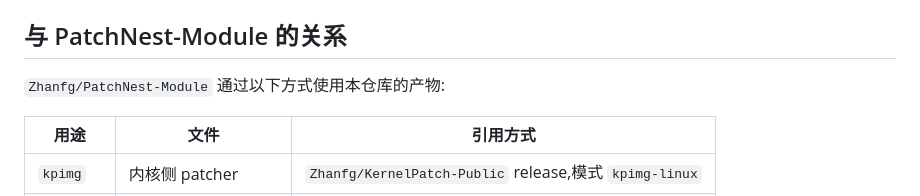
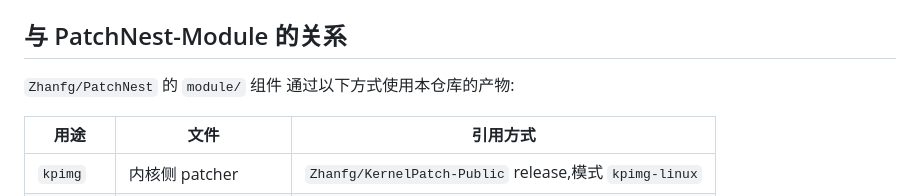
Before and after one commit to Zhanfg/PatchNest, a Markdown page: module/KERNELPATCH_FORK_MAINTENANCE.md, the part around the change. GitHub-like rendering.

Commit message:
[Monorepo] Update canonical reference in module/KERNELPATCH_FORK_MAINTENANCE.md

```diff
--- a/module/KERNELPATCH_FORK_MAINTENANCE.md
+++ b/module/KERNELPATCH_FORK_MAINTENANCE.md
@@ -91,7 +91,7 @@ gh api 'repos/bmax121/KernelPatch/compare/main...dev' --jq '.commits[].message'
 
 ## 与 PatchNest-Module 的关系
 
-`Zhanfg/PatchNest-Module` 通过以下方式使用本仓库的产物:
+`Zhanfg/PatchNest` 的 `module/` 组件 通过以下方式使用本仓库的产物:
 
 | 用途 | 文件 | 引用方式 |
 |---|---|---|
```
